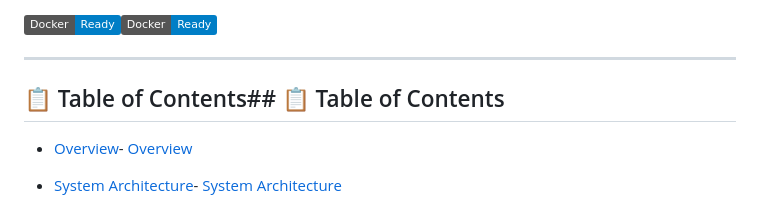
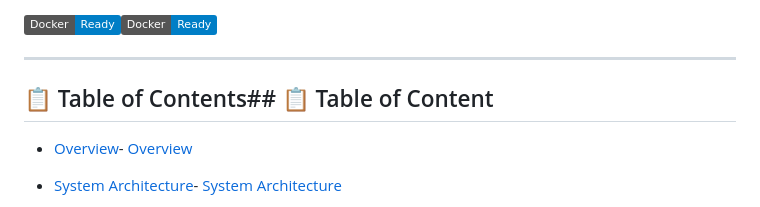
Before and after one commit to Vinhphu159874123/Tutor-suporting-system, a Markdown page: README.md, the part around the change. Drawn GitHub-style; badges without logos.

```diff
--- a/README.md
+++ b/README.md
@@ -12,7 +12,7 @@
 
 ---
 
-## 📋 Table of Contents## 📋 Table of Contents
+## 📋 Table of Contents## 📋 Table of Content
 
 - [Overview](#-overview)- [Overview](#-overview)
 
```
